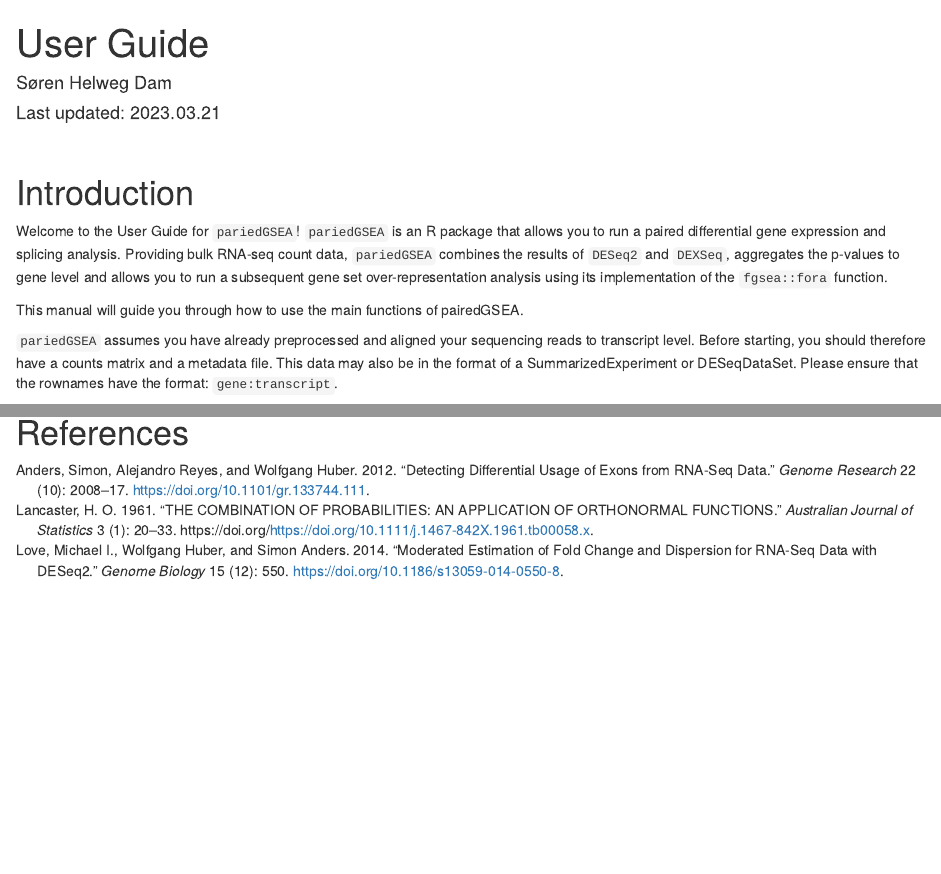
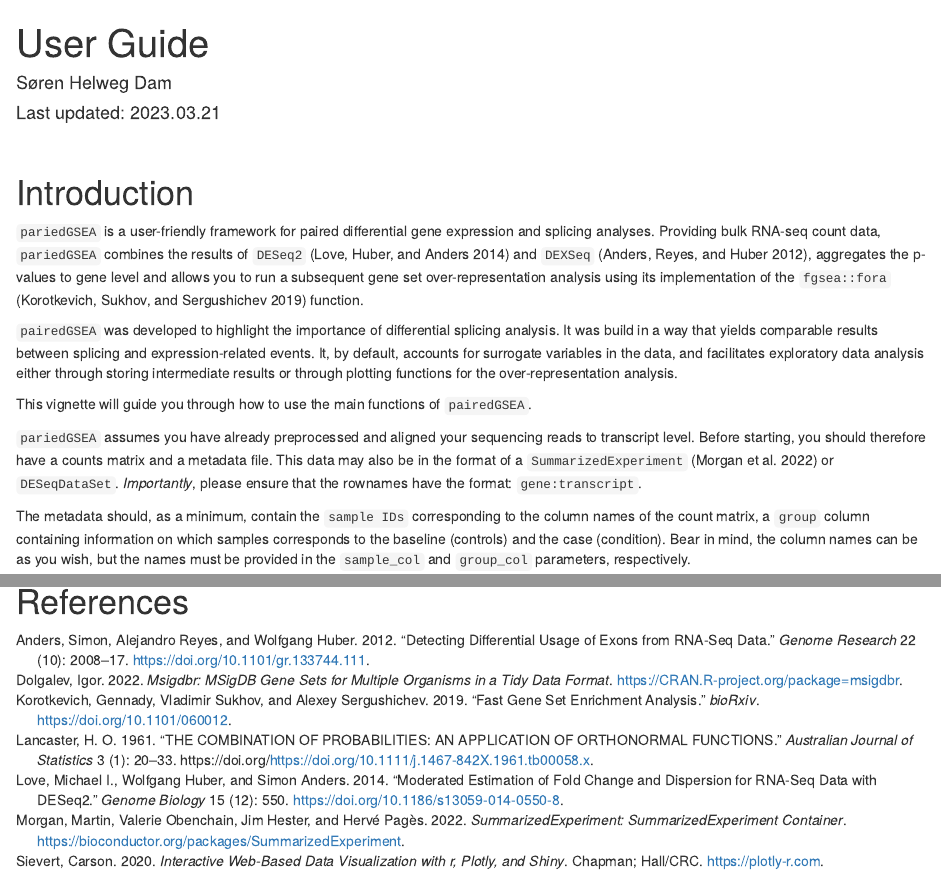
Before and after one commit to shdam/pairedGSEA, an R Markdown document (vignettes/User-Guide.Rmd): the page in a window 1100 px wide, from its top, and a second part further down, joined at a grey line. Rendered offline with R 4.5, knitr and Pandoc, with nearby package versions; drawn as R Markdown's standard HTML page in place of the format the file asks for; some code elsewhere in the file could not run offline.

Commit message:
Update vignette and namespace

```diff
--- a/vignettes/User-Guide.Rmd
+++ b/vignettes/User-Guide.Rmd
@@ -28,23 +28,33 @@ knitr::opts_chunk$set(
 
 # Introduction
 
-Welcome to the User Guide for `pariedGSEA`!
-`pariedGSEA` is an R package that allows you to run a paired differential gene
-expression and splicing analysis.
+`pariedGSEA` is a user-friendly framework for paired differential gene
+expression and splicing analyses.
 Providing bulk RNA-seq count data, `pariedGSEA` combines the results of
-`DESeq2` and `DEXSeq`, aggregates the p-values to gene level and allows
+`DESeq2` [@deseq2] and `DEXSeq` [@dexseq], aggregates the p-values to
+gene level and allows
 you to run a subsequent gene set over-representation analysis using its
-implementation of the `fgsea::fora` function.
+implementation of the `fgsea::fora` [@fgsea] function.
+
+`pairedGSEA` was developed to highlight the importance of differential
+splicing analysis. It was build in a way that yields comparable results between
+splicing and expression-related events. It, by default, accounts for
+surrogate variables in the data, and facilitates exploratory data analysis
+either through storing intermediate results or through plotting functions
+for the over-representation analysis.
 
 
-This manual will guide you through how to use the main functions of pairedGSEA.
+This vignette will guide you through how to use the main functions of
+`pairedGSEA`.
 
 
 `pariedGSEA` assumes you have already preprocessed and aligned your sequencing
 reads to transcript level.
 Before starting, you should therefore have a counts matrix and a metadata file.
-This data may also be in the format of a SummarizedExperiment or DESeqDataSet.
-Please ensure that the rownames have the format: `gene:transcript`.
+This data may also be in the format of a `SummarizedExperiment` [@se] or
+`DESeqDataSet`.
+*Importantly*, please ensure that the rownames have the format:
+`gene:transcript`.
 
 The metadata should, as a minimum, contain the `sample IDs` corresponding to
 the column names of the count matrix, a `group` column containing information
--- a/vignettes/library.bib
+++ b/vignettes/library.bib
@@ -40,3 +40,8 @@ url = {https://onlinelibrary.wiley.com/doi/abs/10.1111/j.1467-842X.1961.tb00058.
 eprint = {https://onlinelibrary.wiley.com/doi/pdf/10.1111/j.1467-842X.1961.tb00058.x},
 year = {1961}
 }
+
+@Manual{msigdbr,
+    title = {msigdbr: MSigDB Gene Sets for Multiple Organisms in a Tidy Data Format},
+    author = {Igor Dolgalev},
+    year = {2022},
@@ -42,0 +53,12 @@ year = {1961}
+    author = {Gennady Korotkevich and Vladimir Sukhov and Alexey Sergushichev},
+    title = {Fast gene set enrichment analysis},
+    year = {2019},
+    doi = {10.1101/060012},
+    publisher = {Cold Spring Harbor Labs Journals},
+    url = {http://biorxiv.org/content/early/2016/06/20/060012},
+    journal = {bioRxiv},
+  }
+
+@Book{plotly,
+    author = {Carson Sievert},
+    title = {Interactive Web-Based Data Visualization with R, plotly, and shiny},
@@ -42,0 +70,7 @@ year = {1961}
+@Manual{se,
+    title = {SummarizedExperiment: SummarizedExperiment container},
+    author = {Martin Morgan and Valerie Obenchain and Jim Hester and Hervé Pagès},
+    year = {2022},
+    note = {R package version 1.28.0},
+    url = {https://bioconductor.org/packages/SummarizedExperiment},
+  }
```
Also changed, not shown: NEWS.md (+6 -0 lines), R/paired_diff.R (+20 -0 lines), R/paired_ora.R (+4 -0 lines), R/plot_ora.R (+8 -0 lines), R/utils_helper.R (+5 -0 lines), vignettes/User-Guide.Rmd (11 more changed lines), vignettes/library.bib (10 more changed lines), 6 other files.
